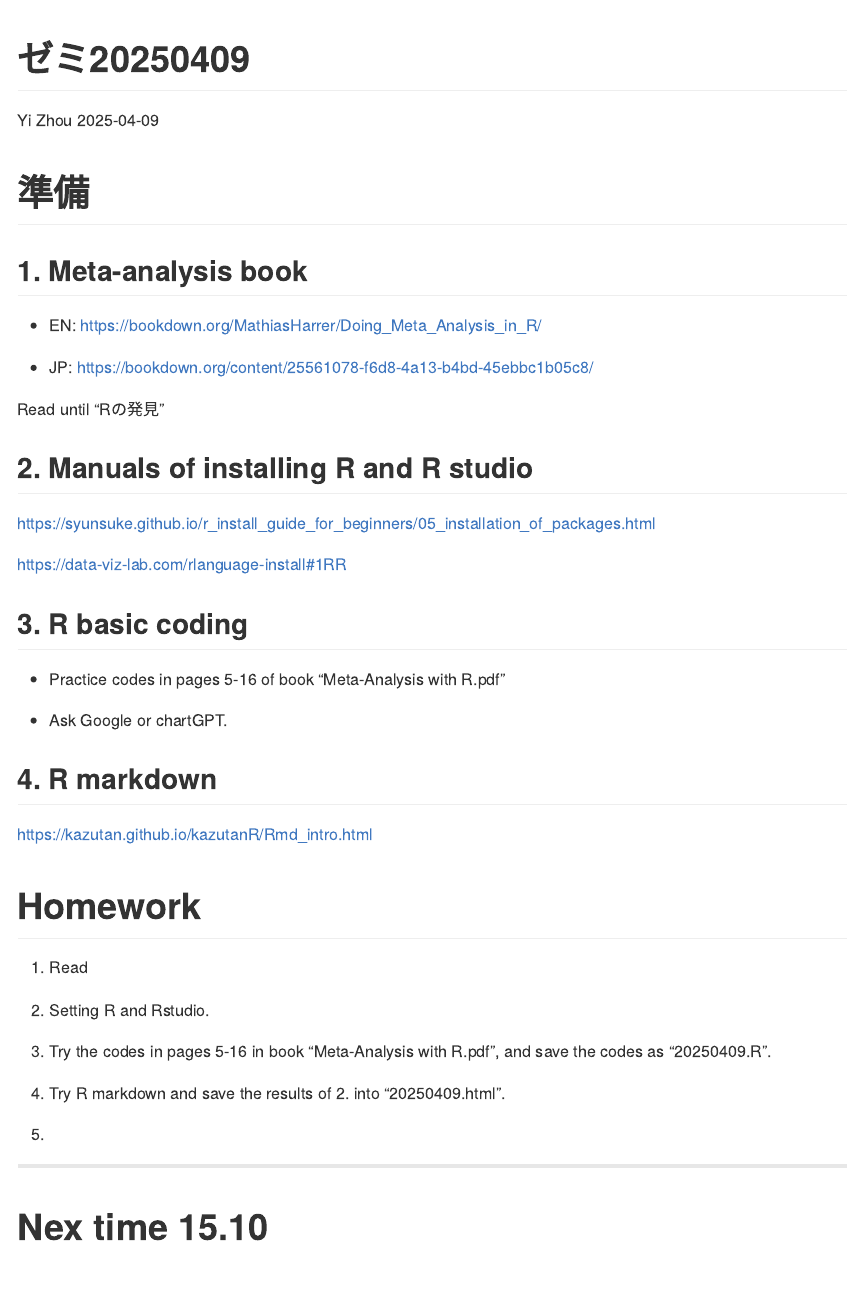
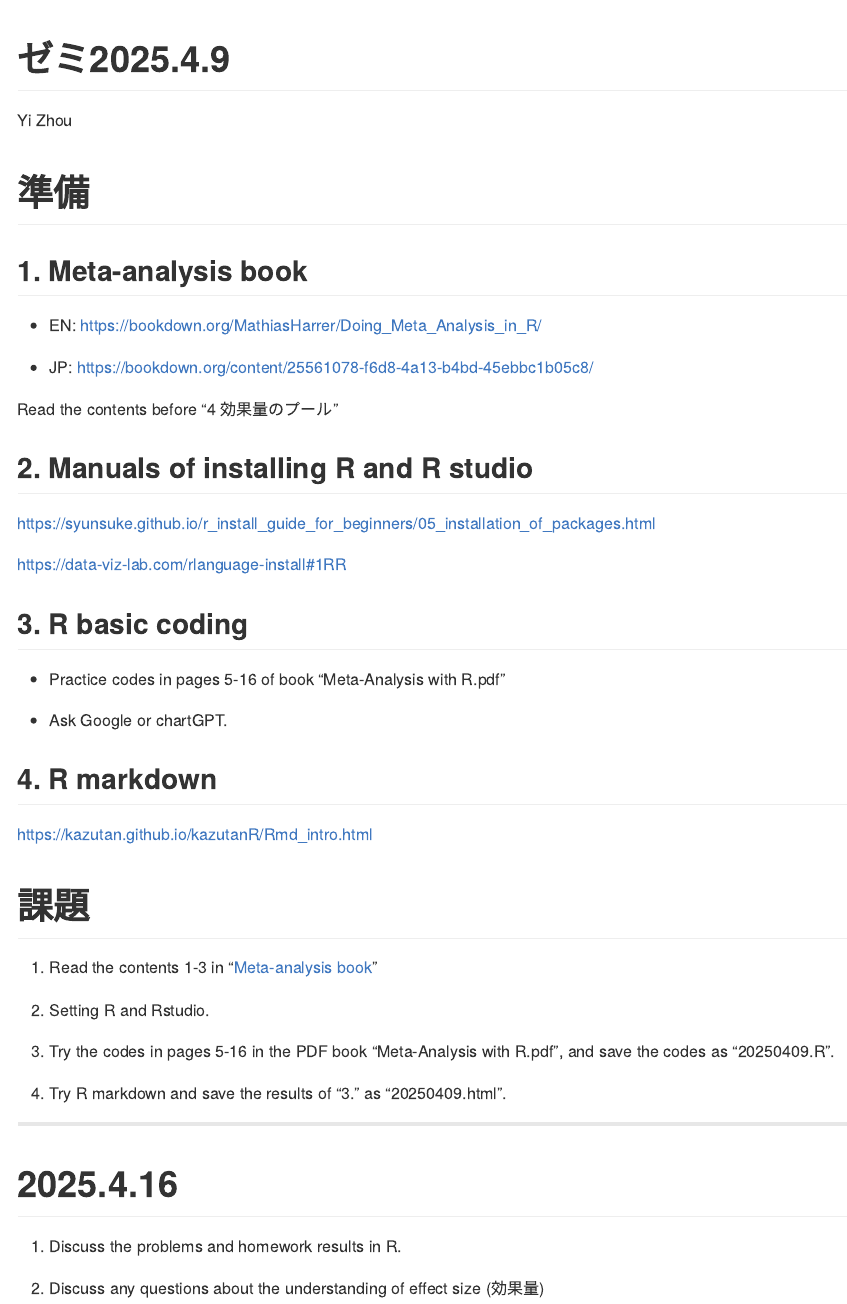
Before and after one commit to yz-apr/2025seminar, an R Markdown document (20250409.Rmd): the page in a window 1100 px wide, from its top. Rendered offline with R 4.5, knitr and Pandoc, with nearby package versions; both versions are drawn in the output format of the newer one.

Commit message:
update new

````diff
--- a/20250409.Rmd
+++ b/20250409.Rmd
@@ -1,10 +1,7 @@
 ---
-title: "ゼミ20250409"
+title: "ゼミ2025.4.9"
 author: "Yi Zhou"
-date: "`r Sys.Date()`"
-output:
-  html_document:
-    df_print: paged
+output: github_document
 ---
 
 ```{r setup, include=FALSE}
@@ -20,7 +17,7 @@ knitr::opts_chunk$set(echo = TRUE)
 
 - JP: https://bookdown.org/content/25561078-f6d8-4a13-b4bd-45ebbc1b05c8/
 
-Read until "Rの発見"
+Read the contents before "4 効果量のプール"
 
 ## 2. Manuals of installing R and R studio
 
@@ -39,17 +36,19 @@ https://data-viz-lab.com/rlanguage-install#1RR
 
 https://kazutan.github.io/kazutanR/Rmd_intro.html
 
-# Homework
+# 課題
 
-1. Read
+1. Read the contents 1-3 in "[Meta-analysis book](https://bookdown.org/content/25561078-f6d8-4a13-b4bd-45ebbc1b05c8/)"
 
 2. Setting R and Rstudio.
 
-3. Try the codes in pages 5-16 in book "Meta-Analysis with R.pdf", and save the codes as "20250409.R".
+3. Try the codes in pages 5-16 in the PDF book "Meta-Analysis with R.pdf", and save the codes as "20250409.R".
 
-4. Try R markdown and save the results of 2. into "20250409.html".
-
-5.
+4. Try R markdown and save the results of "3." as "20250409.html".
 
 -----
-# Nex time 15.10
+# 2025.4.16
+
+1. Discuss the problems and homework results in R.
+
+2. Discuss any questions about the understanding of effect size (効果量)
````
Also changed, not shown: 0409.pdf (renamed from 0408.pdf), 20250409.html (deleted), 20250409.md (added), 3 other files.
